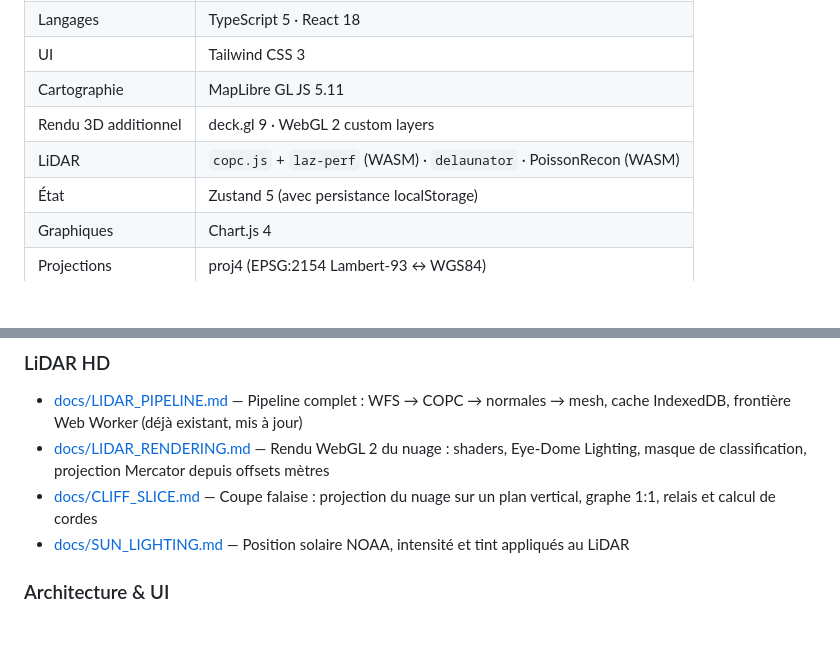
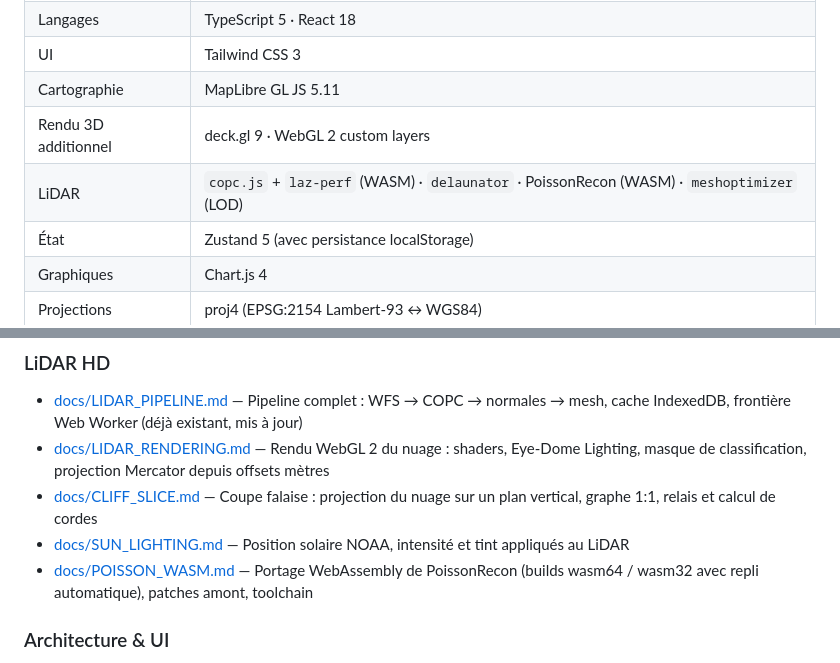
Before and after one commit to Plonk42/open-cairn, a Markdown page: README.md, 2 parts joined by grey strips. Rendered like a GitHub page; blank space fills up the shorter version.

```diff
--- a/README.md
+++ b/README.md
@@ -61,7 +79,7 @@ Géoplateforme IGN est désormais en accès libre. Une clé optionnelle peut êt
 | UI                   | Tailwind CSS 3                                    |
 | Cartographie         | MapLibre GL JS 5.11                               |
 | Rendu 3D additionnel | deck.gl 9 · WebGL 2 custom layers                 |
-| LiDAR                | `copc.js` + `laz-perf` (WASM) · `delaunator` · PoissonRecon (WASM) |
+| LiDAR                | `copc.js` + `laz-perf` (WASM) · `delaunator` · PoissonRecon (WASM) · `meshoptimizer` (LOD) |
 | État                 | Zustand 5 (avec persistance localStorage)         |
 | Graphiques           | Chart.js 4                                        |
 | Projections          | proj4 (EPSG:2154 Lambert-93 ↔ WGS84)              |
@@ -136,6 +161,8 @@ Documentation détaillée par fonctionnalité, organisée en **sections utilisat
   plan vertical, graphe 1:1, relais et calcul de cordes
 - [docs/SUN_LIGHTING.md](docs/SUN_LIGHTING.md) — Position solaire NOAA, intensité et tint
   appliqués au LiDAR
+- [docs/POISSON_WASM.md](docs/POISSON_WASM.md) — Portage WebAssembly de PoissonRecon (builds
+  wasm64 / wasm32 avec repli automatique), patches amont, toolchain
 
 ### Architecture & UI
 
```
Also changed, not shown: other parts of README.md (+40 -14 lines), docs/RELIEFMAPS_ARCHITECTURE.md (deleted, +0 -390 lines).
